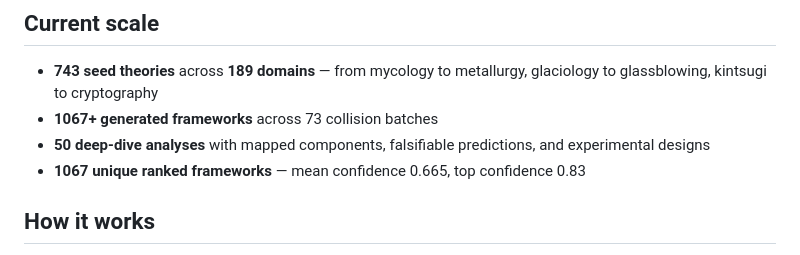
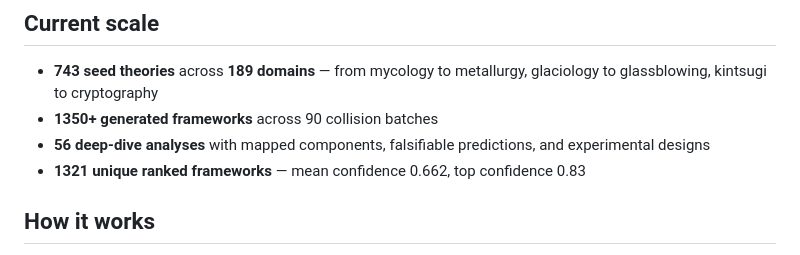
Before and after one commit to Usernamepersonperson/Theory-Forge, a Markdown page: README.md, the part around the change. Rendered like a GitHub page.

Commit message:
Update README with final scale: 1321 frameworks, 90 batches, 56 deep dives
Co-Authored-By: Claude Opus 4.6 <noreply@anthropic.com>

```diff
--- a/README.md
+++ b/README.md
@@ -7,9 +7,9 @@ The white space (per the PRD): no one has built a tool that maps the *structure*
 ## Current scale
 
 - **743 seed theories** across **189 domains** — from mycology to metallurgy, glaciology to glassblowing, kintsugi to cryptography
-- **1067+ generated frameworks** across 73 collision batches
-- **50 deep-dive analyses** with mapped components, falsifiable predictions, and experimental designs
-- **1067 unique ranked frameworks** — mean confidence 0.665, top confidence 0.83
+- **1350+ generated frameworks** across 90 collision batches
+- **56 deep-dive analyses** with mapped components, falsifiable predictions, and experimental designs
+- **1321 unique ranked frameworks** — mean confidence 0.662, top confidence 0.83
 
 ## How it works
 
```
